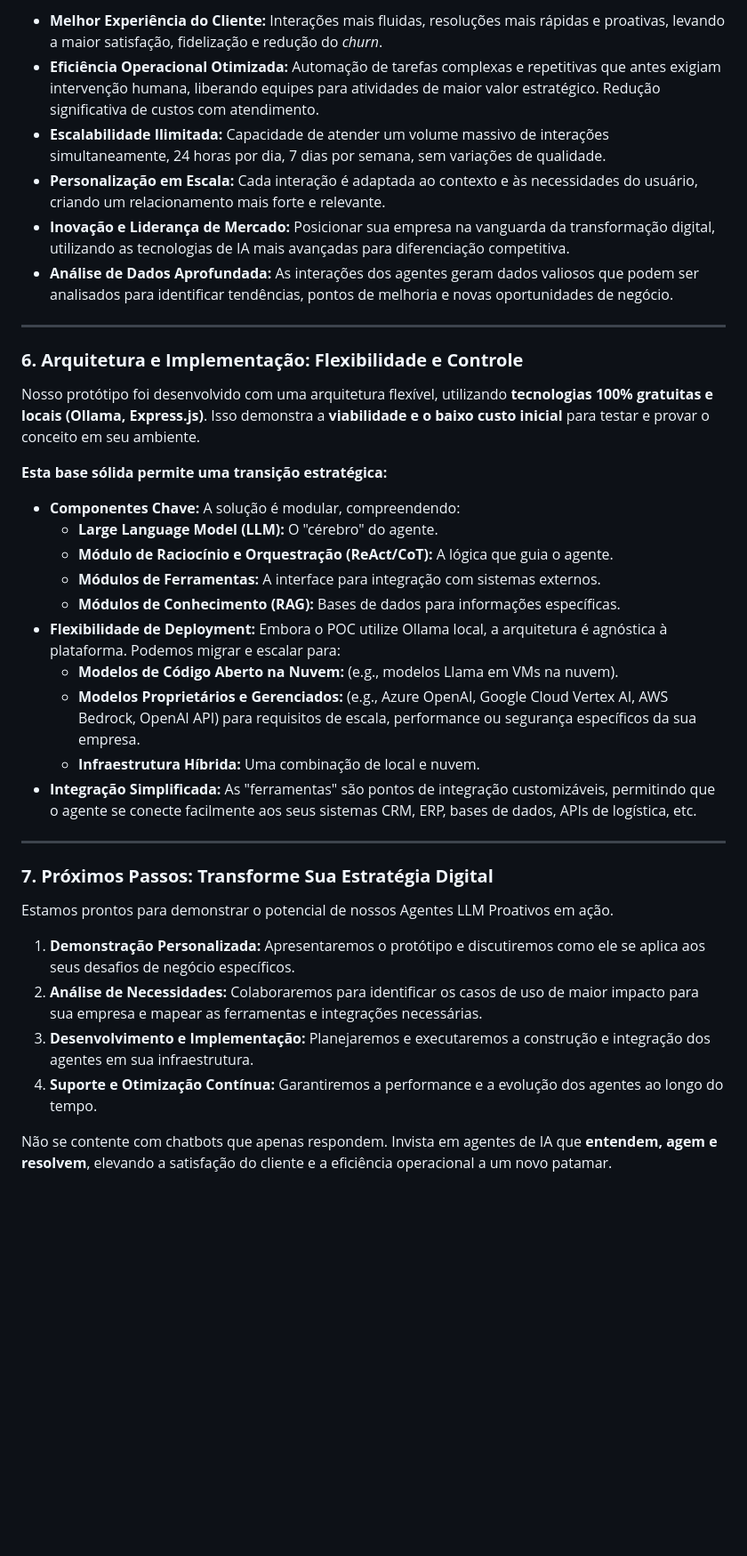
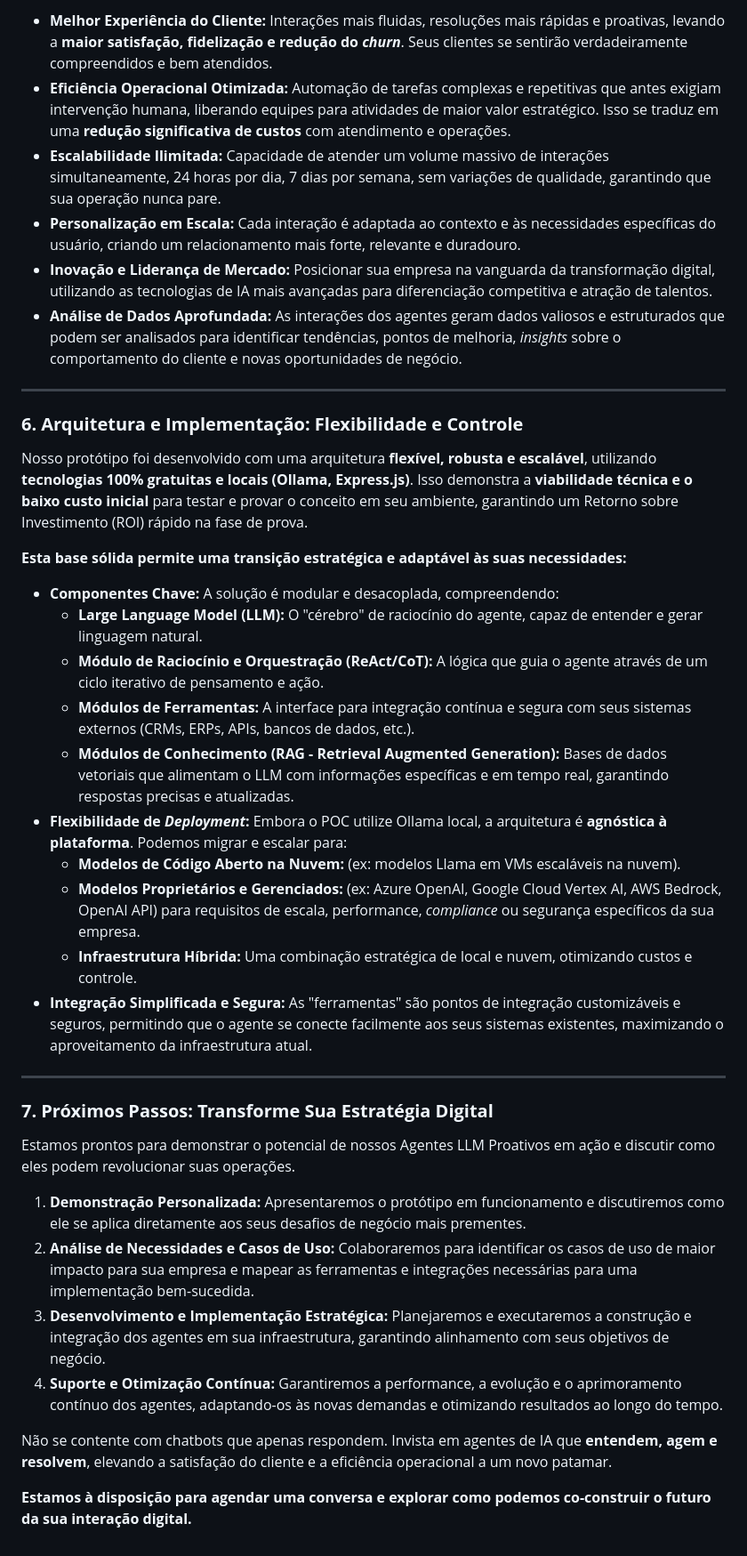
Before and after one commit to natanrelva/agent_llm, a Markdown page: README.md, the part around one of its changes. Shown at 89% size. Drawn GitHub-style; blank space fills up the shorter version.

```diff
--- a/README.md
+++ b/README.md
@@ -90,39 +102,41 @@ Investir em Agentes LLM Proativos significa:
 
-* **Melhor Experiência do Cliente:** Interações mais fluidas, resoluções mais rápidas e proativas, levando a maior satisfação, fidelização e redução do *churn*.
-* **Eficiência Operacional Otimizada:** Automação de tarefas complexas e repetitivas que antes exigiam intervenção humana, liberando equipes para atividades de maior valor estratégico. Redução significativa de custos com atendimento.
-* **Escalabilidade Ilimitada:** Capacidade de atender um volume massivo de interações simultaneamente, 24 horas por dia, 7 dias por semana, sem variações de qualidade.
-* **Personalização em Escala:** Cada interação é adaptada ao contexto e às necessidades do usuário, criando um relacionamento mais forte e relevante.
-* **Inovação e Liderança de Mercado:** Posicionar sua empresa na vanguarda da transformação digital, utilizando as tecnologias de IA mais avançadas para diferenciação competitiva.
-* **Análise de Dados Aprofundada:** As interações dos agentes geram dados valiosos que podem ser analisados para identificar tendências, pontos de melhoria e novas oportunidades de negócio.
+* **Melhor Experiência do Cliente:** Interações mais fluidas, resoluções mais rápidas e proativas, levando a **maior satisfação, fidelização e redução do *churn***. Seus clientes se sentirão verdadeiramente compreendidos e bem atendidos.
+* **Eficiência Operacional Otimizada:** Automação de tarefas complexas e repetitivas que antes exigiam intervenção humana, liberando equipes para atividades de maior valor estratégico. Isso se traduz em uma **redução significativa de custos** com atendimento e operações.
+* **Escalabilidade Ilimitada:** Capacidade de atender um volume massivo de interações simultaneamente, 24 horas por dia, 7 dias por semana, sem variações de qualidade, garantindo que sua operação nunca pare.
+* **Personalização em Escala:** Cada interação é adaptada ao contexto e às necessidades específicas do usuário, criando um relacionamento mais forte, relevante e duradouro.
+* **Inovação e Liderança de Mercado:** Posicionar sua empresa na vanguarda da transformação digital, utilizando as tecnologias de IA mais avançadas para diferenciação competitiva e atração de talentos.
+* **Análise de Dados Aprofundada:** As interações dos agentes geram dados valiosos e estruturados que podem ser analisados para identificar tendências, pontos de melhoria, *insights* sobre o comportamento do cliente e novas oportunidades de negócio.
 
 ---
 
 ### **6. Arquitetura e Implementação: Flexibilidade e Controle**
 
-Nosso protótipo foi desenvolvido com uma arquitetura flexível, utilizando **tecnologias 100% gratuitas e locais (Ollama, Express.js)**. Isso demonstra a **viabilidade e o baixo custo inicial** para testar e provar o conceito em seu ambiente.
+Nosso protótipo foi desenvolvido com uma arquitetura **flexível, robusta e escalável**, utilizando **tecnologias 100% gratuitas e locais (Ollama, Express.js)**. Isso demonstra a **viabilidade técnica e o baixo custo inicial** para testar e provar o conceito em seu ambiente, garantindo um Retorno sobre Investimento (ROI) rápido na fase de prova.
 
-**Esta base sólida permite uma transição estratégica:**
+**Esta base sólida permite uma transição estratégica e adaptável às suas necessidades:**
 
-* **Componentes Chave:** A solução é modular, compreendendo:
-    * **Large Language Model (LLM):** O "cérebro" do agente.
-    * **Módulo de Raciocínio e Orquestração (ReAct/CoT):** A lógica que guia o agente.
-    * **Módulos de Ferramentas:** A interface para integração com sistemas externos.
-    * **Módulos de Conhecimento (RAG):** Bases de dados para informações específicas.
-* **Flexibilidade de Deployment:** Embora o POC utilize Ollama local, a arquitetura é agnóstica à plataforma. Podemos migrar e escalar para:
-    * **Modelos de Código Aberto na Nuvem:** (e.g., modelos Llama em VMs na nuvem).
-    * **Modelos Proprietários e Gerenciados:** (e.g., Azure OpenAI, Google Cloud Vertex AI, AWS Bedrock, OpenAI API) para requisitos de escala, performance ou segurança específicos da sua empresa.
-    * **Infraestrutura Híbrida:** Uma combinação de local e nuvem.
-* **Integração Simplificada:** As "ferramentas" são pontos de integração customizáveis, permitindo que o agente se conecte facilmente aos seus sistemas CRM, ERP, bases de dados, APIs de logística, etc.
+* **Componentes Chave:** A solução é modular e desacoplada, compreendendo:
+    * **Large Language Model (LLM):** O "cérebro" de raciocínio do agente, capaz de entender e gerar linguagem natural.
+    * **Módulo de Raciocínio e Orquestração (ReAct/CoT):** A lógica que guia o agente através de um ciclo iterativo de pensamento e ação.
+    * **Módulos de Ferramentas:** A interface para integração contínua e segura com seus sistemas externos (CRMs, ERPs, APIs, bancos de dados, etc.).
+    * **Módulos de Conhecimento (RAG - Retrieval Augmented Generation):** Bases de dados vetoriais que alimentam o LLM com informações específicas e em tempo real, garantindo respostas precisas e atualizadas.
+* **Flexibilidade de *Deployment*:** Embora o POC utilize Ollama local, a arquitetura é **agnóstica à plataforma**. Podemos migrar e escalar para:
+    * **Modelos de Código Aberto na Nuvem:** (ex: modelos Llama em VMs escaláveis na nuvem).
+    * **Modelos Proprietários e Gerenciados:** (ex: Azure OpenAI, Google Cloud Vertex AI, AWS Bedrock, OpenAI API) para requisitos de escala, performance, *compliance* ou segurança específicos da sua empresa.
+    * **Infraestrutura Híbrida:** Uma combinação estratégica de local e nuvem, otimizando custos e controle.
+* **Integração Simplificada e Segura:** As "ferramentas" são pontos de integração customizáveis e seguros, permitindo que o agente se conecte facilmente aos seus sistemas existentes, maximizando o aproveitamento da infraestrutura atual.
 
 ---
 
 ### **7. Próximos Passos: Transforme Sua Estratégia Digital**
 
-Estamos prontos para demonstrar o potencial de nossos Agentes LLM Proativos em ação.
+Estamos prontos para demonstrar o potencial de nossos Agentes LLM Proativos em ação e discutir como eles podem revolucionar suas operações.
 
-1.  **Demonstração Personalizada:** Apresentaremos o protótipo e discutiremos como ele se aplica aos seus desafios de negócio específicos.
-2.  **Análise de Necessidades:** Colaboraremos para identificar os casos de uso de maior impacto para sua empresa e mapear as ferramentas e integrações necessárias.
-3.  **Desenvolvimento e Implementação:** Planejaremos e executaremos a construção e integração dos agentes em sua infraestrutura.
-4.  **Suporte e Otimização Contínua:** Garantiremos a performance e a evolução dos agentes ao longo do tempo.
+1.  **Demonstração Personalizada:** Apresentaremos o protótipo em funcionamento e discutiremos como ele se aplica diretamente aos seus desafios de negócio mais prementes.
+2.  **Análise de Necessidades e Casos de Uso:** Colaboraremos para identificar os casos de uso de maior impacto para sua empresa e mapear as ferramentas e integrações necessárias para uma implementação bem-sucedida.
+3.  **Desenvolvimento e Implementação Estratégica:** Planejaremos e executaremos a construção e integração dos agentes em sua infraestrutura, garantindo alinhamento com seus objetivos de negócio.
+4.  **Suporte e Otimização Contínua:** Garantiremos a performance, a evolução e o aprimoramento contínuo dos agentes, adaptando-os às novas demandas e otimizando resultados ao longo do tempo.
 
 Não se contente com chatbots que apenas respondem. Invista em agentes de IA que **entendem, agem e resolvem**, elevando a satisfação do cliente e a eficiência operacional a um novo patamar.
+
+**Estamos à disposição para agendar uma conversa e explorar como podemos co-construir o futuro da sua interação digital.**
```
Also changed, not shown: other parts of README.md (+53 -41 lines).
